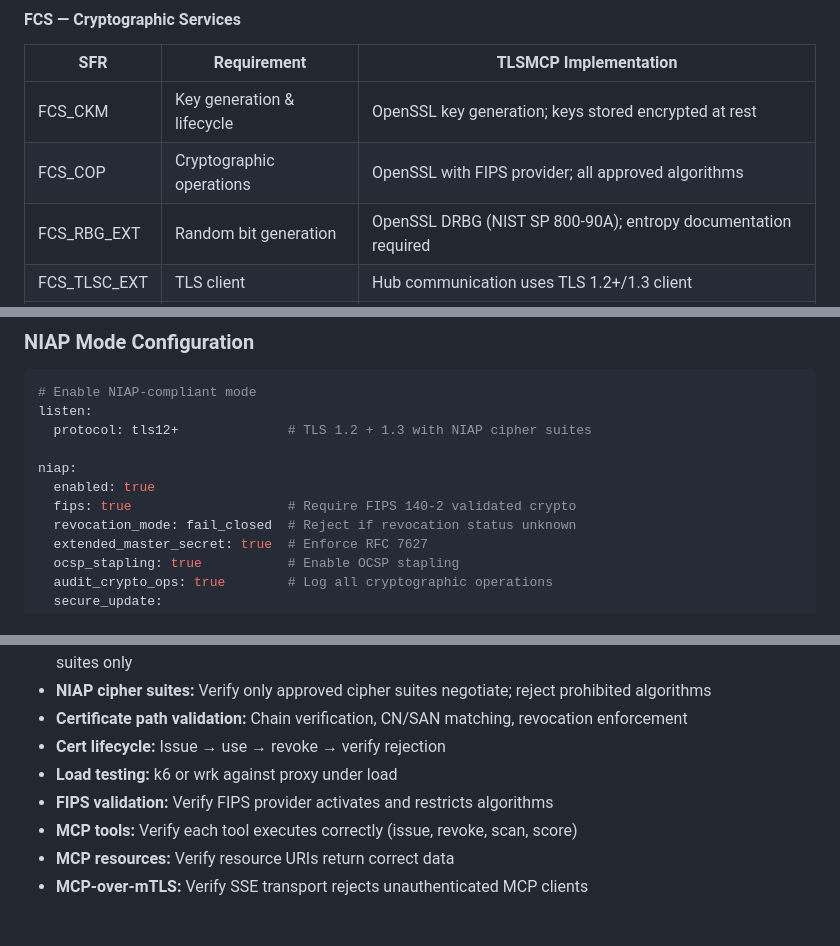
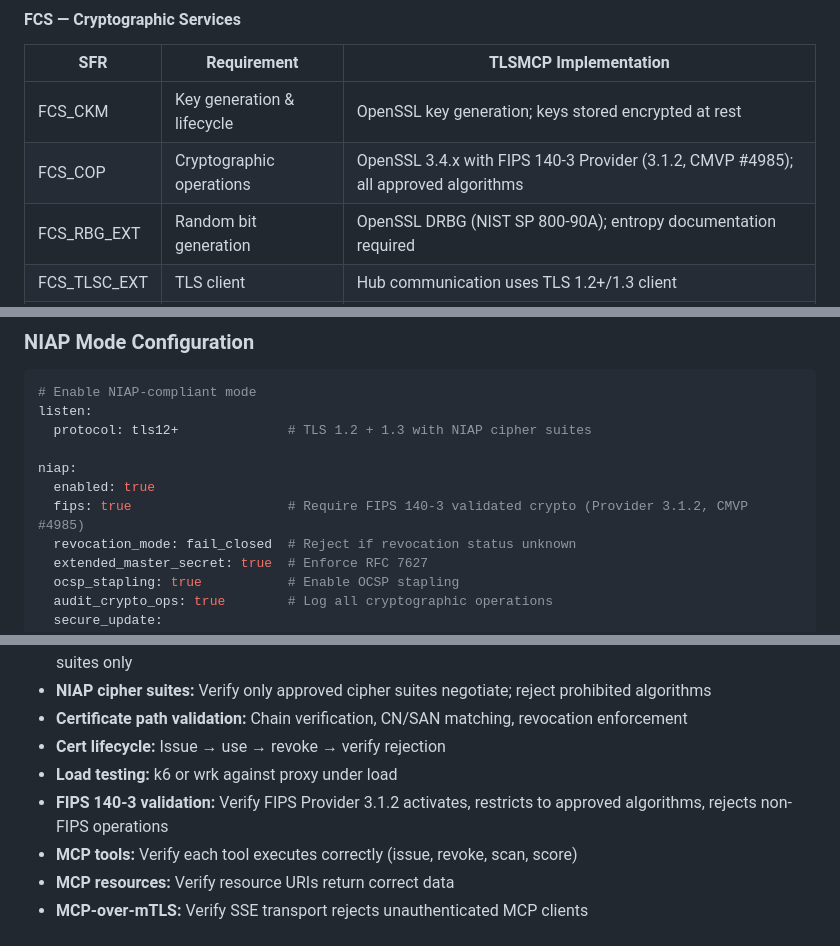
Before and after one commit to peempee/tlsmcp-marketing, a Markdown page: docs/plans/2026-02-22-tlsmcp-server-architecture.md, 3 parts joined by grey strips. Rendered like a GitHub page.

```diff
--- a/docs/plans/2026-02-22-tlsmcp-server-architecture.md
+++ b/docs/plans/2026-02-22-tlsmcp-server-architecture.md
@@ -653,7 +675,7 @@ Beyond TLS, the NDcPP mandates security functional requirements across six categ
 | SFR | Requirement | TLSMCP Implementation |
 |-----|------------|----------------------|
 | FCS_CKM | Key generation & lifecycle | OpenSSL key generation; keys stored encrypted at rest |
-| FCS_COP | Cryptographic operations | OpenSSL with FIPS provider; all approved algorithms |
+| FCS_COP | Cryptographic operations | OpenSSL 3.4.x with FIPS 140-3 Provider (3.1.2, CMVP #4985); all approved algorithms |
 | FCS_RBG_EXT | Random bit generation | OpenSSL DRBG (NIST SP 800-90A); entropy documentation required |
 | FCS_TLSC_EXT | TLS client | Hub communication uses TLS 1.2+/1.3 client |
 | FCS_TLSS_EXT | TLS server | Core proxy TLS listener with approved cipher suites |
@@ -708,7 +730,7 @@ listen:
 
 niap:
   enabled: true
-  fips: true                    # Require FIPS 140-2 validated crypto
+  fips: true                    # Require FIPS 140-3 validated crypto (Provider 3.1.2, CMVP #4985)
   revocation_mode: fail_closed  # Reject if revocation status unknown
   extended_master_secret: true  # Enforce RFC 7627
   ocsp_stapling: true           # Enable OCSP stapling
@@ -763,7 +785,7 @@ The architecture supports all required SFRs. Formal certification is a business
 - **Certificate path validation:** Chain verification, CN/SAN matching, revocation enforcement
 - **Cert lifecycle:** Issue → use → revoke → verify rejection
 - **Load testing:** k6 or wrk against proxy under load
-- **FIPS validation:** Verify FIPS provider activates and restricts algorithms
+- **FIPS 140-3 validation:** Verify FIPS Provider 3.1.2 activates, restricts to approved algorithms, rejects non-FIPS operations
 - **MCP tools:** Verify each tool executes correctly (issue, revoke, scan, score)
 - **MCP resources:** Verify resource URIs return correct data
 - **MCP-over-mTLS:** Verify SSE transport rejects unauthenticated MCP clients
```
Also changed, not shown: other parts of docs/plans/2026-02-22-tlsmcp-server-architecture.md (+27 -5 lines).
